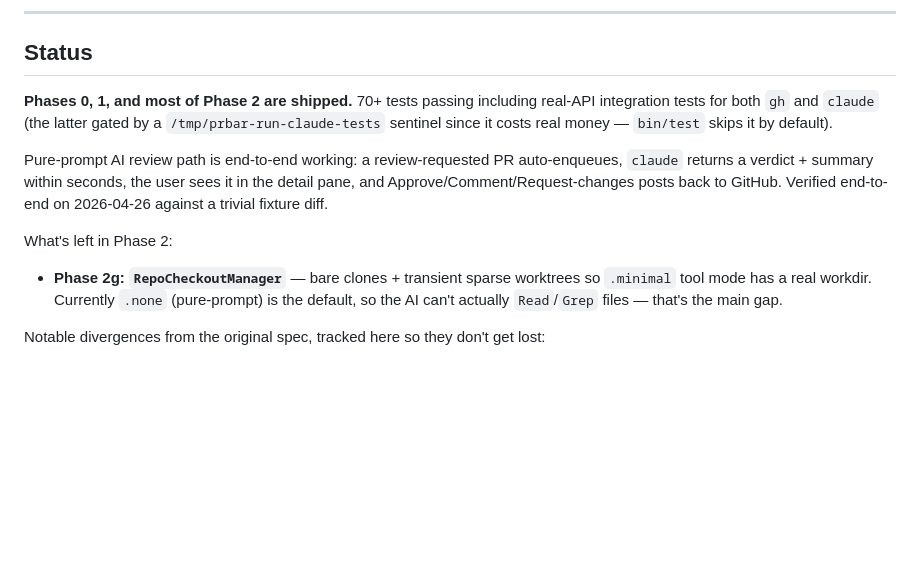
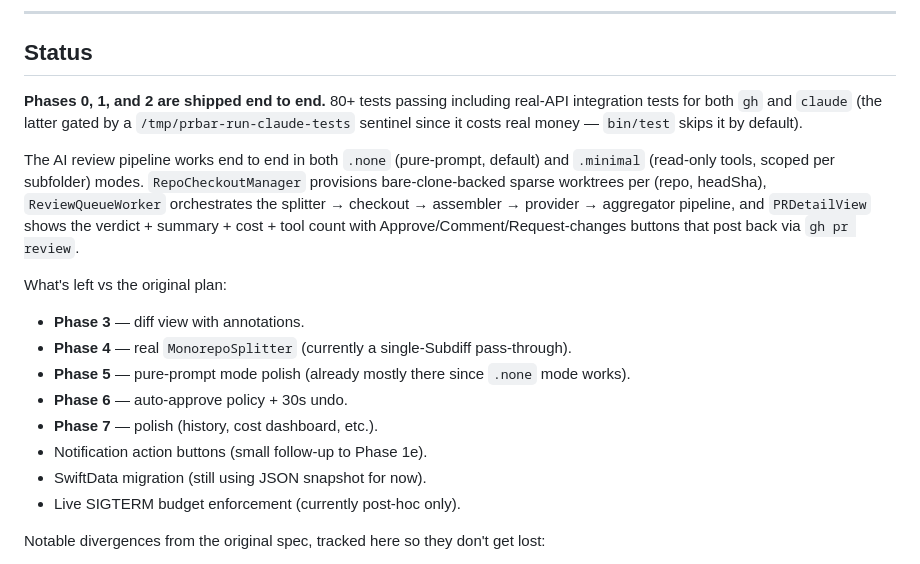
Before and after one commit to lustefaniak/prbar, a Markdown page: docs/PLAN.md, the part around the change. GitHub-like rendering; blank space fills up the shorter version.

Commit message:
prbar: PLAN.md — Phase 2 complete
Phase 2g (RepoCheckoutManager) shipped, closing Phase 2 entirely.
The AI review pipeline now works end to end in both .none (default)
and .minimal modes against real PRs. 80+ tests passing.

Updated Status to reflect what remains: Phase 3-7 + the smaller
follow-ups (notification actions, SwiftData migration, live SIGTERM
budget enforcement).

```diff
--- a/docs/PLAN.md
+++ b/docs/PLAN.md
@@ -8,12 +8,19 @@ A menu-bar Swift app that closes the loop on two daily pain points: *(1) babysit
 
 ## Status
 
-**Phases 0, 1, and most of Phase 2 are shipped.** 70+ tests passing including real-API integration tests for both `gh` and `claude` (the latter gated by a `/tmp/prbar-run-claude-tests` sentinel since it costs real money — `bin/test` skips it by default).
+**Phases 0, 1, and 2 are shipped end to end.** 80+ tests passing including real-API integration tests for both `gh` and `claude` (the latter gated by a `/tmp/prbar-run-claude-tests` sentinel since it costs real money — `bin/test` skips it by default).
 
-Pure-prompt AI review path is end-to-end working: a review-requested PR auto-enqueues, `claude` returns a verdict + summary within seconds, the user sees it in the detail pane, and Approve/Comment/Request-changes posts back to GitHub. Verified end-to-end on 2026-04-26 against a trivial fixture diff.
+The AI review pipeline works end to end in both `.none` (pure-prompt, default) and `.minimal` (read-only tools, scoped per subfolder) modes. `RepoCheckoutManager` provisions bare-clone-backed sparse worktrees per (repo, headSha), `ReviewQueueWorker` orchestrates the splitter → checkout → assembler → provider → aggregator pipeline, and `PRDetailView` shows the verdict + summary + cost + tool count with Approve/Comment/Request-changes buttons that post back via `gh pr review`.
 
-What's left in Phase 2:
-- **Phase 2g: `RepoCheckoutManager`** — bare clones + transient sparse worktrees so `.minimal` tool mode has a real workdir. Currently `.none` (pure-prompt) is the default, so the AI can't actually `Read`/`Grep` files — that's the main gap.
+What's left vs the original plan:
+- **Phase 3** — diff view with annotations.
+- **Phase 4** — real `MonorepoSplitter` (currently a single-Subdiff pass-through).
+- **Phase 5** — pure-prompt mode polish (already mostly there since `.none` mode works).
+- **Phase 6** — auto-approve policy + 30s undo.
+- **Phase 7** — polish (history, cost dashboard, etc.).
+- Notification action buttons (small follow-up to Phase 1e).
+- SwiftData migration (still using JSON snapshot for now).
+- Live SIGTERM budget enforcement (currently post-hoc only).
 
 Notable divergences from the original spec, tracked here so they don't get lost:
 
```
